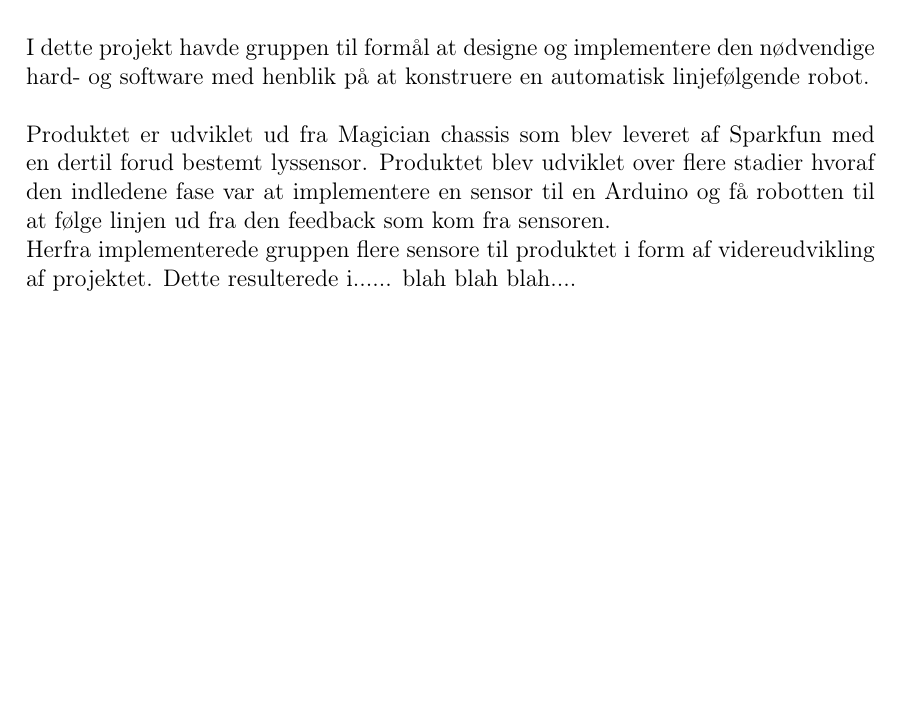
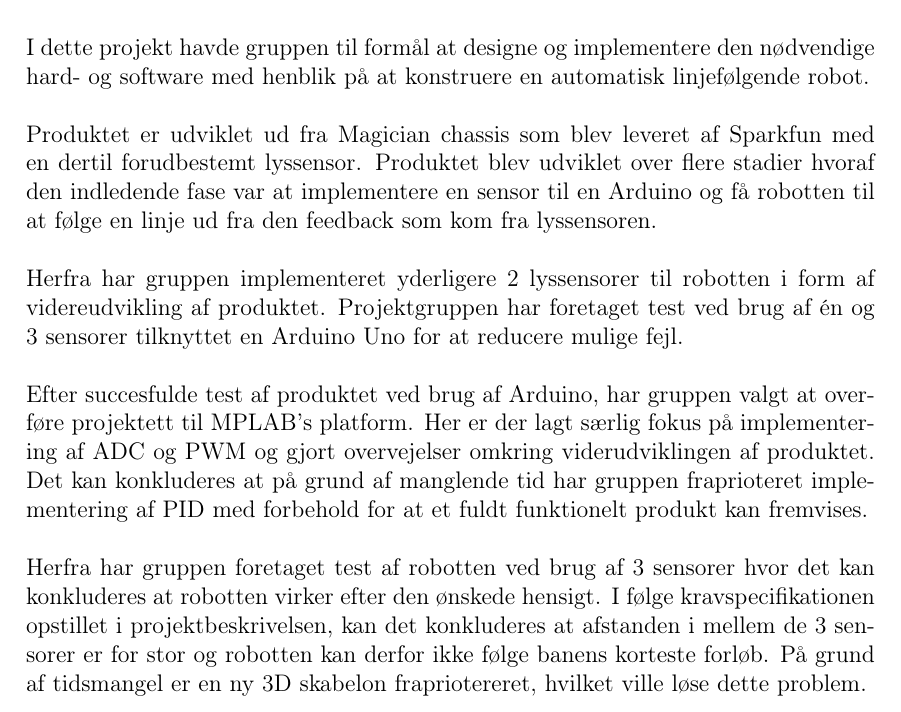
Before and after one commit to andped13/UCN-P2, a LaTeX book (rapport/rapport.tex, which reads rapport/contents/konklusion.tex): part of page 26 of 30, cut so that both start at the same text, the shorter picture padded with empty space. Compiled offline with pdfLaTeX.

Commit message:
konklussion kan konkluderes done :)

```diff
--- a/rapport/contents/konklusion.tex
+++ b/rapport/contents/konklusion.tex
@@ -1,6 +1,13 @@
 I dette projekt havde gruppen til formål at designe og implementere den nødvendige hard- og software med henblik på at konstruere en automatisk linjefølgende robot.
 \\
 \\
-Produktet er udviklet ud fra Magician chassis som blev leveret af Sparkfun med en dertil forud bestemt lyssensor. Produktet blev udviklet over flere stadier hvoraf den indledene fase var at implementere en sensor til en Arduino og få robotten til at følge linjen ud fra den feedback som kom fra sensoren.
+Produktet er udviklet ud fra Magician chassis som blev leveret af Sparkfun med en dertil forudbestemt lyssensor. Produktet blev udviklet over flere stadier hvoraf den indledende fase var at implementere en sensor til en Arduino og få robotten til at følge en linje ud fra den feedback som kom fra lyssensoren.
 \\
-Herfra implementerede gruppen flere sensore til produktet i form af videreudvikling af projektet. Dette resulterede i...... blah blah blah....
+\\
+Herfra har gruppen implementeret yderligere 2 lyssensorer til robotten i form af videreudvikling af produktet. Projektgruppen har foretaget test ved brug af én og 3 sensorer tilknyttet en Arduino Uno for at reducere mulige fejl.
+\\
+\\
+Efter succesfulde test af produktet ved brug af Arduino, har gruppen valgt at overføre projektett til MPLAB's platform. Her er der lagt særlig fokus på implementering af ADC og PWM og gjort overvejelser omkring viderudviklingen af produktet. Det kan konkluderes at på grund af manglende tid har gruppen fraprioteret implementering af PID med forbehold for at et fuldt funktionelt produkt kan fremvises.
+\\
+\\
+Herfra har gruppen foretaget test af robotten ved brug af 3 sensorer hvor det kan konkluderes at robotten virker efter den ønskede hensigt. I følge kravspecifikationen opstillet i projektbeskrivelsen, kan det konkluderes at afstanden i mellem de 3 sensorer er for stor og robotten kan derfor ikke følge banens korteste forløb. På grund af tidsmangel er en ny 3D skabelon frapriotereret, hvilket ville løse dette problem.
```
